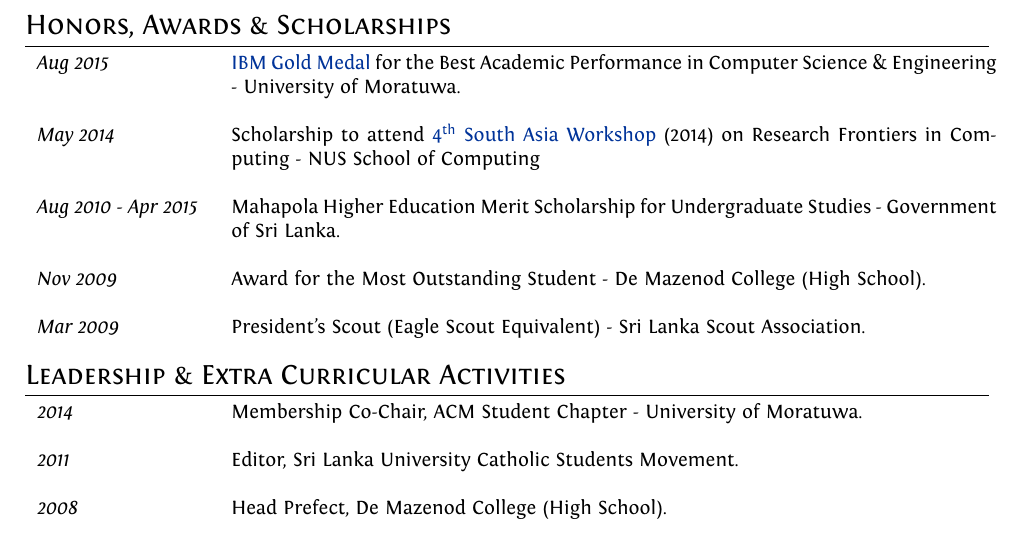
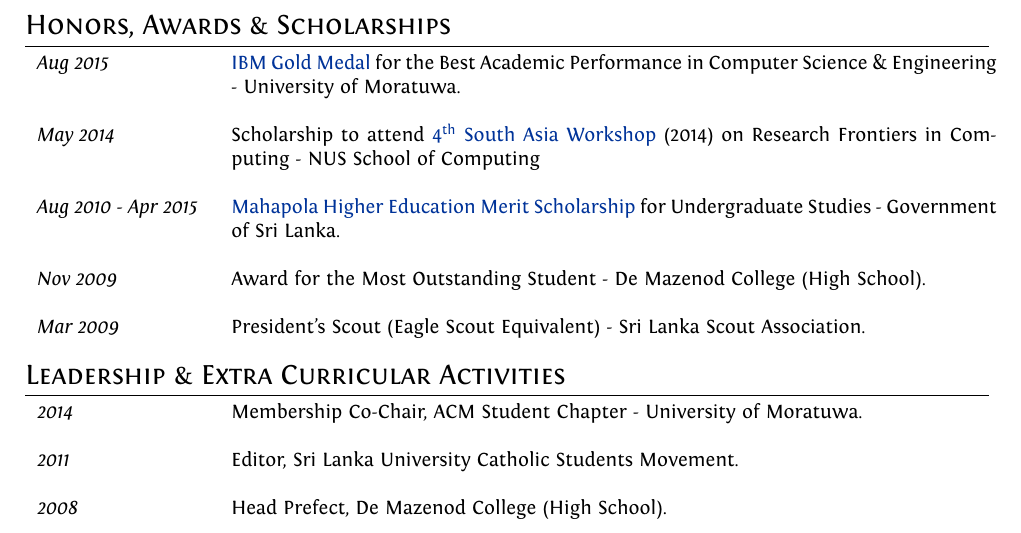
Before and after one commit to scnakandala/scnakandala.github.io, a LaTeX CV (supun_cv.tex): part of page 2 of 2, cut so that both start at the same text. Compiled offline with XeLaTeX.

Commit message:
updating mahapola link

```diff
--- a/supun_cv.tex
+++ b/supun_cv.tex
@@ -149,7 +149,7 @@ ItalicFont = Fontin-Italic.otf
 \begin{tabular}{p{3cm}p{13.5cm}}
 \emph{Aug 2015} & \href{https://goo.gl/Q3SrQX}{IBM Gold Medal} for the Best Academic Performance in Computer Science \& Engineering - University of Moratuwa.\\\\
 \emph{May 2014} & Scholarship to attend \href{https://goo.gl/lDpCe5}{4\textsuperscript{th} South Asia Workshop} (2014) on Research Frontiers in Computing - NUS School of Computing\\\\
-\emph{Aug 2010 - Apr 2015} & Mahapola Higher Education Merit Scholarship for Undergraduate Studies - Government of Sri Lanka.\\\\
+\emph{Aug 2010 - Apr 2015} & \href{http://www.gic.gov.lk/gic/index.php?option=com_info&id=1644&task=info&lang=en}{Mahapola Higher Education Merit Scholarship} for Undergraduate Studies - Government of Sri Lanka.\\\\
 \emph{Nov 2009} & Award for the Most Outstanding Student - De Mazenod College (High School).\\\\
 \emph{Mar 2009} & President’s Scout (Eagle Scout Equivalent) - Sri Lanka Scout Association.\\
 \end{tabular}\\
```
Also changed, not shown: supun_cv.pdf.
